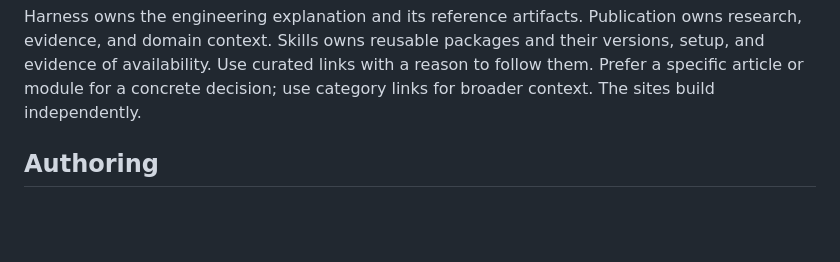
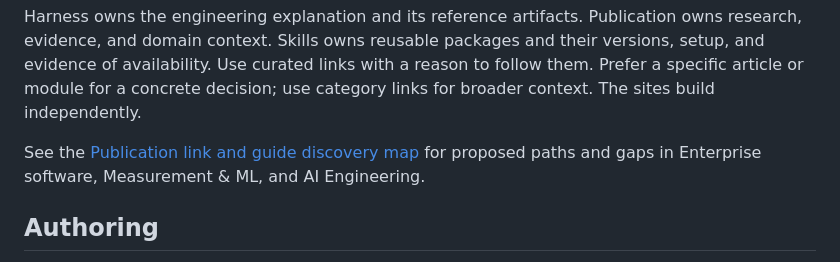
Before and after one commit to ai-knowledge-hub/ai-harness-lab, a Markdown page: docs/harness-discovery-prototype.md, the part around the change. Rendered like a GitHub page; blank space fills up the shorter version.

Commit message:
Map Publication links and gaps in Harness guides

```diff
--- a/docs/harness-discovery-prototype.md
+++ b/docs/harness-discovery-prototype.md
@@ -14,6 +14,8 @@ Harness is a practical reference for people building and operating AI products.
 | Interactive lab | Let readers inspect a pattern with visible state, playback, and code. | A selected pattern can be linked directly; related tracks can reuse it. |
 
 Harness owns the engineering explanation and its reference artifacts. Publication owns research, evidence, and domain context. Skills owns reusable packages and their versions, setup, and evidence of availability. Use curated links with a reason to follow them. Prefer a specific article or module for a concrete decision; use category links for broader context. The sites build independently.
+
+See the [Publication link and guide discovery map](publication-lens-discovery.md) for proposed paths and gaps in Enterprise software, Measurement & ML, and AI Engineering.
 
 ## Authoring
 
```
Also changed, not shown: docs/publication-lens-discovery.md (added, +35 -0 lines).
